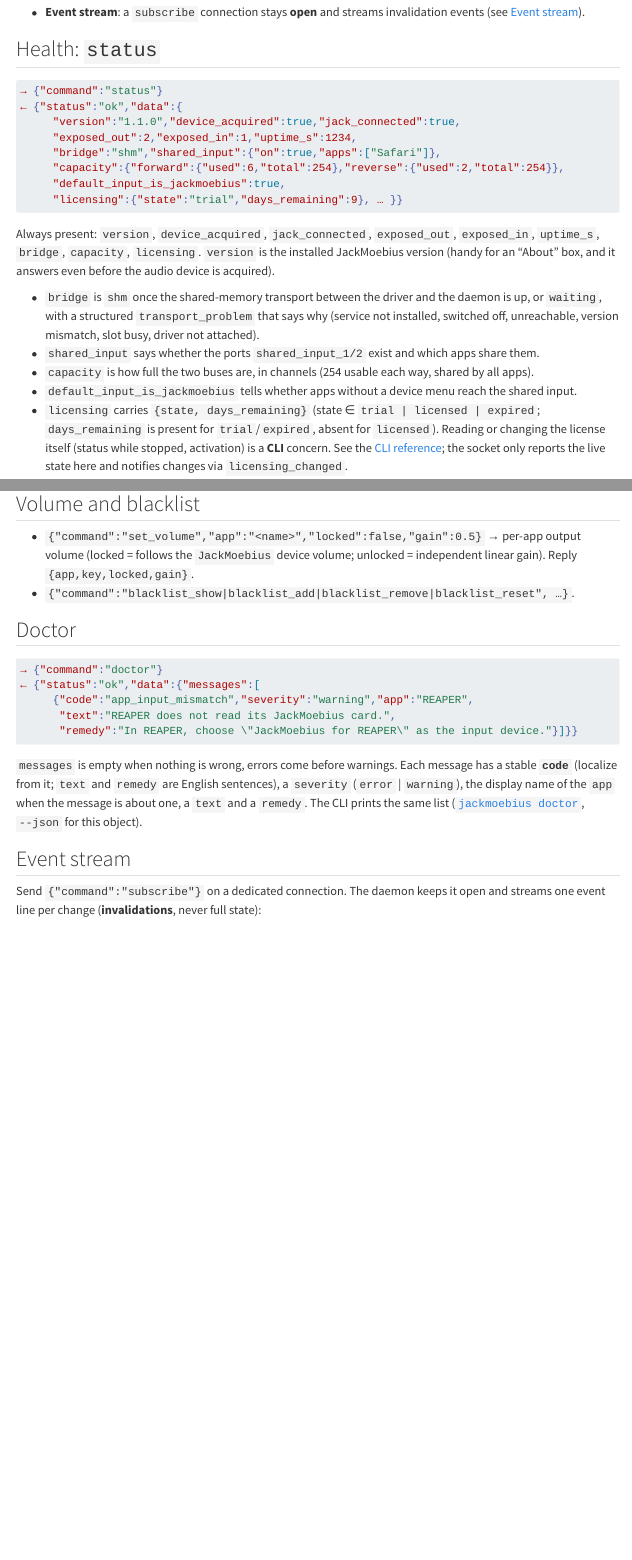
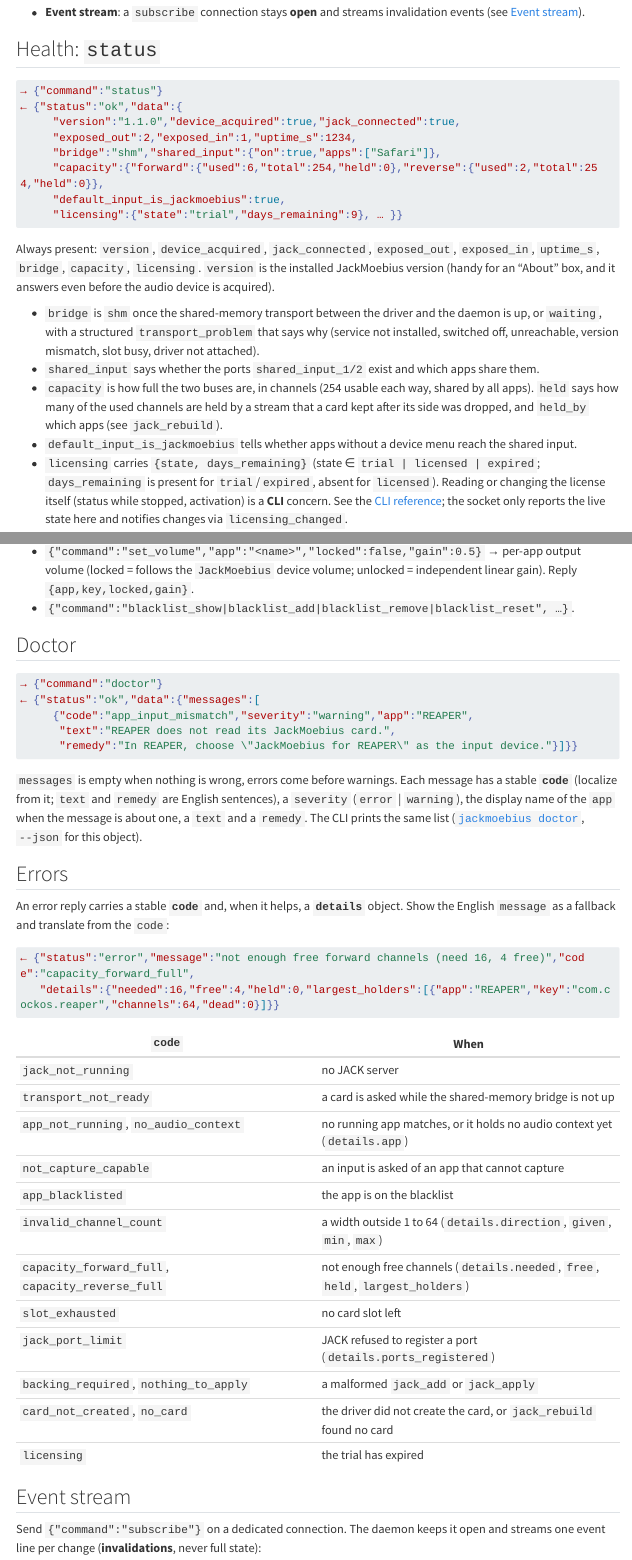
Before and after one commit to zinc75/JackMoebius, a Quarto document (docs/guide/ipc.qmd): the page in a window 1100 px wide, from 360 px down, and a second part further down, joined at a grey line. Rendered offline with R 4.5, knitr and Pandoc in place of Quarto, with nearby package versions; menus at the side of the page are left out; long lines of code are wrapped.

Commit message:
rebuild, held channels, error codes: changelog and guides

````diff
--- a/docs/guide/cli.qmd
+++ b/docs/guide/cli.qmd
@@ -126,6 +126,7 @@ a saved patchbay restores itself. `remove` hides a box but keeps the reservation
 |---|---|
 | `jackmoebius assignments` | Show the persistent channel reservations (outputs, then private inputs). |
 | `jackmoebius clear <App> [--in] [--out]` | Drop an app's reservation (frees its channels; the card goes when nothing else needs it). Works with the daemon stopped, too. |
+| `jackmoebius rebuild <App>` | Rebuild an app's card as it is, to free the channels held by a stream the card kept without its side (the app sees its device go and come back). `status` and `doctor` say which apps hold channels; with none, nothing happens. |
 
 ## Volume
 
--- a/docs/guide/ipc.qmd
+++ b/docs/guide/ipc.qmd
@@ -33,7 +33,7 @@ without parsing `message`.
      "version":"1.1.0","device_acquired":true,"jack_connected":true,
      "exposed_out":2,"exposed_in":1,"uptime_s":1234,
      "bridge":"shm","shared_input":{"on":true,"apps":["Safari"]},
-     "capacity":{"forward":{"used":6,"total":254},"reverse":{"used":2,"total":254}},
+     "capacity":{"forward":{"used":6,"total":254,"held":0},"reverse":{"used":2,"total":254,"held":0}},
      "default_input_is_jackmoebius":true,
      "licensing":{"state":"trial","days_remaining":9}, … }}
 ```
@@ -46,7 +46,8 @@ answers even before the audio device is acquired).
   structured `transport_problem` that says why (service not installed, switched off, unreachable, version mismatch,
   slot busy, driver not attached).
 - `shared_input` says whether the ports `shared_input_1/2` exist and which apps share them.
-- `capacity` is how full the two buses are, in channels (254 usable each way, shared by all apps).
+- `capacity` is how full the two buses are, in channels (254 usable each way, shared by all apps). `held` says how many of the used
+  channels are held by a stream that a card kept after its side was dropped, and `held_by` which apps (see `jack_rebuild`).
 - `default_input_is_jackmoebius` tells whether apps without a device menu reach the shared input.
 - `licensing` carries `{state, days_remaining}` (state ∈ `trial | licensed | expired`; `days_remaining` is
   present for `trial`/`expired`, absent for `licensed`). Reading or changing the license itself
@@ -136,6 +138,31 @@ from it; `text` and `remedy` are English sentences), a `severity` (`error` | `wa
 when the message is about one, a `text` and a `remedy`. The CLI prints the same list
 ([`jackmoebius doctor`](cli.qmd#doctor), `--json` for this object).
 
+## Errors
+
+An error reply carries a stable **`code`** and, when it helps, a **`details`** object. Show the English `message` as a fallback and
+translate from the `code`:
+
+```json
+← {"status":"error","message":"not enough free forward channels (need 16, 4 free)","code":"capacity_forward_full",
+   "details":{"needed":16,"free":4,"held":0,"largest_holders":[{"app":"REAPER","key":"com.cockos.reaper","channels":64,"dead":0}]}}
+```
+
+| `code` | When |
+|---|---|
+| `jack_not_running` | no JACK server |
+| `transport_not_ready` | a card is asked while the shared-memory bridge is not up |
+| `app_not_running`, `no_audio_context` | no running app matches, or it holds no audio context yet (`details.app`) |
+| `not_capture_capable` | an input is asked of an app that cannot capture |
+| `app_blacklisted` | the app is on the blacklist |
+| `invalid_channel_count` | a width outside 1 to 64 (`details.direction`, `given`, `min`, `max`) |
+| `capacity_forward_full`, `capacity_reverse_full` | not enough free channels (`details.needed`, `free`, `held`, `largest_holders`) |
+| `slot_exhausted` | no card slot left |
+| `jack_port_limit` | JACK refused to register a port (`details.ports_registered`) |
+| `backing_required`, `nothing_to_apply` | a malformed `jack_add` or `jack_apply` |
+| `card_not_created`, `no_card` | the driver did not create the card, or `jack_rebuild` found no card |
+| `licensing` | the trial has expired |
+
 ## Event stream {#event-stream}
 
 Send `{"command":"subscribe"}` on a dedicated connection. The daemon keeps it open and
````
Also changed, not shown: docs/changelog.qmd (+3 -0 lines), docs/guide/ipc.qmd (1 more changed lines).
